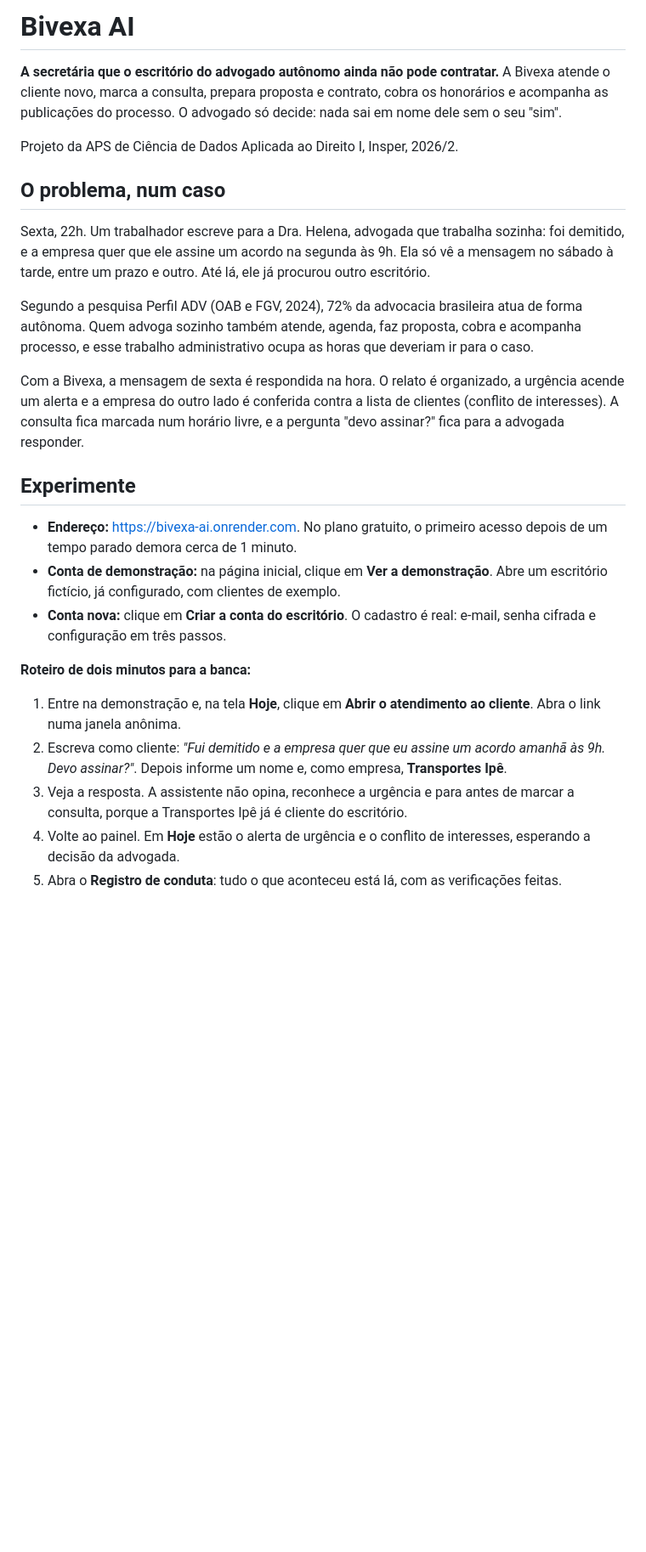
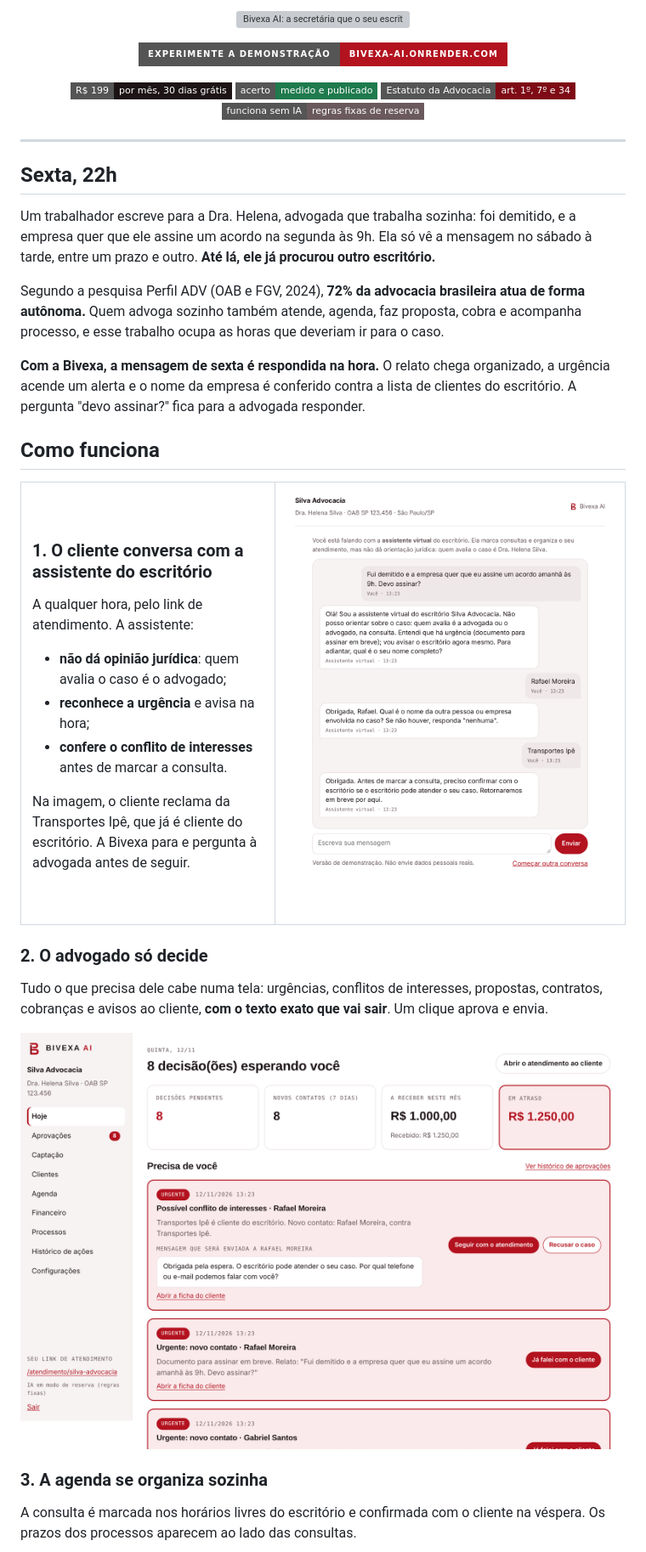
Before and after one commit to VictoriavonGal/bivexa-app, a Markdown page: README.md, the part around one of its changes. Shown at 85% size. Rendered like a GitHub page; pictures changed too: docs/imagens/atendimento.png (added), docs/imagens/painel-hoje.png (added); badges without logos; blank space fills up the shorter version; grey boxes are pictures that could not be loaded.

```diff
--- a/README.md
+++ b/README.md
@@ -1,27 +1,60 @@
-# Bivexa AI
+<p align="center">
+  <img src="docs/imagens/banner.svg" alt="Bivexa AI: a secretária que o seu escritório ainda não pode contratar" width="100%">
+</p>
 
-**A secretária que o escritório do advogado autônomo ainda não pode contratar.** A Bivexa atende o cliente novo, marca a consulta, prepara proposta e contrato, cobra os honorários e acompanha as publicações do processo. O advogado só decide: nada sai em nome dele sem o seu "sim".
+<p align="center">
+  <a href="https://bivexa-ai.onrender.com"><img src="https://img.shields.io/badge/Experimente_a_demonstração-bivexa--ai.onrender.com-b3121f?style=for-the-badge" alt="Experimente a demonstração"></a>
+</p>
 
-Projeto da APS de Ciência de Dados Aplicada ao Direito I, Insper, 2026/2.
+<p align="center">
+  <a href="#preço"><img src="https://img.shields.io/badge/R$_199-por_mês,_30_dias_grátis-1d1416?style=flat-square" alt="R$ 199 por mês"></a>
+  <a href="#quanto-ela-acerta"><img src="https://img.shields.io/badge/acerto-medido_e_publicado-1f7a4d?style=flat-square" alt="Acerto medido e publicado"></a>
+  <a href="#regras-que-protegem-o-advogado"><img src="https://img.shields.io/badge/Estatuto_da_Advocacia-art._1º,_7º_e_34-7e0b15?style=flat-square" alt="Feita sobre o Estatuto da Advocacia"></a>
+  <a href="#para-a-banca-de-tecnologia"><img src="https://img.shields.io/badge/funciona_sem_IA-regras_fixas_de_reserva-6b5a5d?style=flat-square" alt="Funciona sem IA"></a>
+</p>
 
-## O problema, num caso
+---
 
-Sexta, 22h. Um trabalhador escreve para a Dra. Helena, advogada que trabalha sozinha: foi demitido, e a empresa quer que ele assine um acordo na segunda às 9h. Ela só vê a mensagem no sábado à tarde, entre um prazo e outro. Até lá, ele já procurou outro escritório.
+## Sexta, 22h
 
-Segundo a pesquisa Perfil ADV (OAB e FGV, 2024), 72% da advocacia brasileira atua de forma autônoma. Quem advoga sozinho também atende, agenda, faz proposta, cobra e acompanha processo, e esse trabalho administrativo ocupa as horas que deveriam ir para o caso.
+Um trabalhador escreve para a Dra. Helena, advogada que trabalha sozinha: foi demitido, e a empresa quer que ele assine um acordo na segunda às 9h. Ela só vê a mensagem no sábado à tarde, entre um prazo e outro. **Até lá, ele já procurou outro escritório.**
 
-Com a Bivexa, a mensagem de sexta é respondida na hora. O relato é organizado, a urgência acende um alerta e a empresa do outro lado é conferida contra a lista de clientes (conflito de interesses). A consulta fica marcada num horário livre, e a pergunta "devo assinar?" fica para a advogada responder.
+Segundo a pesquisa Perfil ADV (OAB e FGV, 2024), **72% da advocacia brasileira atua de forma autônoma.** Quem advoga sozinho também atende, agenda, faz proposta, cobra e acompanha processo, e esse trabalho ocupa as horas que deveriam ir para o caso.
 
-## Experimente
+**Com a Bivexa, a mensagem de sexta é respondida na hora.** O relato chega organizado, a urgência acende um alerta e o nome da empresa é conferido contra a lista de clientes do escritório. A pergunta "devo assinar?" fica para a advogada responder.
 
-- **Endereço:** <https://bivexa-ai.onrender.com>. No plano gratuito, o primeiro acesso depois de um tempo parado demora cerca de 1 minuto.
-- **Conta de demonstração:** na página inicial, clique em **Ver a demonstração**. Abre um escritório fictício, já configurado, com clientes de exemplo.
-- **Conta nova:** clique em **Criar a conta do escritório**. O cadastro é real: e-mail, senha cifrada e configuração em três passos.
+## Como funciona
 
-**Roteiro de dois minutos para a banca:**
+<table>
+<tr>
+<td width="42%" valign="top">
 
-1. Entre na demonstração e, na tela **Hoje**, clique em **Abrir o atendimento ao cliente**. Abra o link numa janela anônima.
-2. Escreva como cliente: *"Fui demitido e a empresa quer que eu assine um acordo amanhã às 9h. Devo assinar?"*. Depois informe um nome e, como empresa, **Transportes Ipê**.
-3. Veja a resposta. A assistente não opina, reconhece a urgência e para antes de marcar a consulta, porque a Transportes Ipê já é cliente do escritório.
-4. Volte ao painel. Em **Hoje** estão o alerta de urgência e o conflito de interesses, esperando a decisão da advogada.
-5. Abra o **Registro de conduta**: tudo o que aconteceu está lá, com as verificações feitas.
+### 1. O cliente conversa com a assistente do escritório
+
+A qualquer hora, pelo link de atendimento. A assistente:
+
+- **não dá opinião jurídica**: quem avalia o caso é o advogado;
+- **reconhece a urgência** e avisa na hora;
+- **confere o conflito de interesses** antes de marcar a consulta.
+
+Na imagem, o cliente reclama da Transportes Ipê, que já é cliente do escritório. A Bivexa para e pergunta à advogada antes de seguir.
+
+</td>
+<td width="58%">
+
+<img src="docs/imagens/atendimento.png" alt="Conversa do cliente com a assistente virtual do escritório">
+
+</td>
+</tr>
+</table>
+
+### 2. O advogado só decide
+
+Tudo o que precisa dele cabe numa tela: urgências, conflitos de interesses, propostas, contratos, cobranças e avisos ao cliente, **com o texto exato que vai sair**. Um clique aprova e envia.
+
+<img src="docs/imagens/painel-hoje.png" alt="Tela Hoje: decisões pendentes, conflito de interesses e urgência">
+
+### 3. A agenda se organiza sozinha
+
+A consulta é marcada nos horários livres do escritório e confirmada com o cliente na véspera. Os prazos dos processos aparecem ao lado das consultas.
+
```
Also changed, not shown: other parts of README.md (+136 -102 lines), docs/imagens/agenda.png (added), docs/imagens/historico.png (added), docs/imagens/site.png (added), 1 other file.
